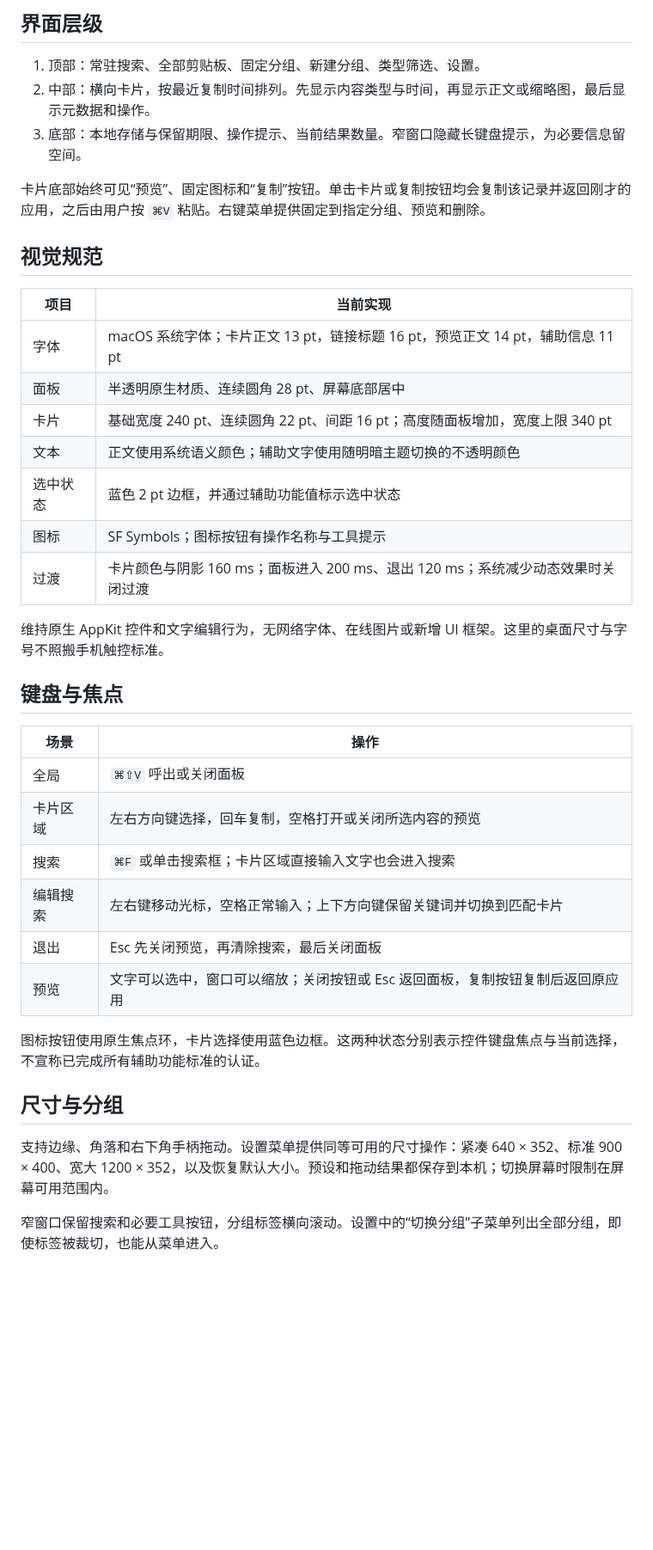
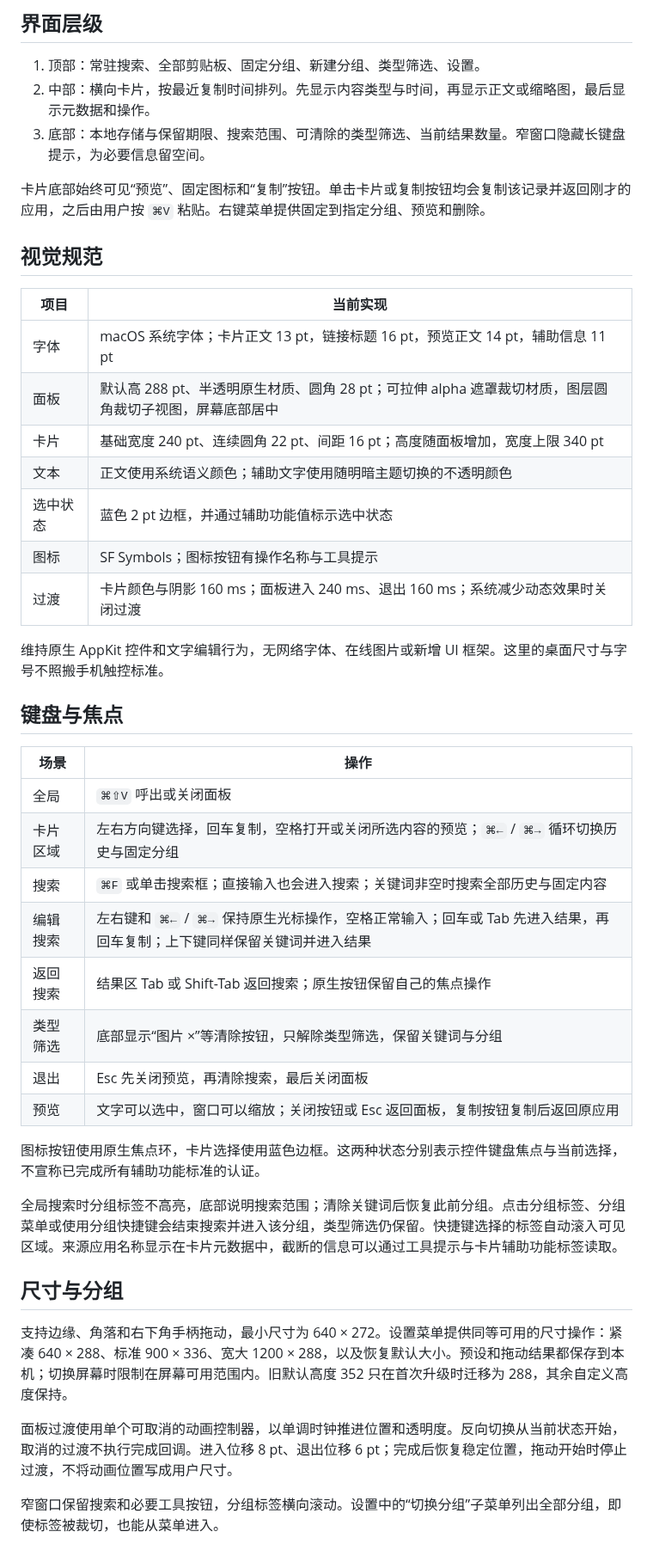
Before and after one commit to sgy0312/LocalPaste, a Markdown page: docs/UI-DESIGN.md, the part around one of its changes. Shown at 86% size. Rendered like a GitHub page; blank space fills up the shorter version.

```diff
--- a/docs/UI-DESIGN.md
+++ b/docs/UI-DESIGN.md
@@ -6,7 +6,7 @@
 
 1. 顶部：常驻搜索、全部剪贴板、固定分组、新建分组、类型筛选、设置。
 2. 中部：横向卡片，按最近复制时间排列。先显示内容类型与时间，再显示正文或缩略图，最后显示元数据和操作。
-3. 底部：本地存储与保留期限、操作提示、当前结果数量。窄窗口隐藏长键盘提示，为必要信息留空间。
+3. 底部：本地存储与保留期限、搜索范围、可清除的类型筛选、当前结果数量。窄窗口隐藏长键盘提示，为必要信息留空间。
 
 卡片底部始终可见“预览”、固定图标和“复制”按钮。单击卡片或复制按钮均会复制该记录并返回刚才的应用，之后由用户按 `⌘V` 粘贴。右键菜单提供固定到指定分组、预览和删除。
 
@@ -15,12 +15,12 @@
 | 项目 | 当前实现 |
 | --- | --- |
 | 字体 | macOS 系统字体；卡片正文 13 pt，链接标题 16 pt，预览正文 14 pt，辅助信息 11 pt |
-| 面板 | 半透明原生材质、连续圆角 28 pt、屏幕底部居中 |
+| 面板 | 默认高 288 pt、半透明原生材质、圆角 28 pt；可拉伸 alpha 遮罩裁切材质，图层圆角裁切子视图，屏幕底部居中 |
 | 卡片 | 基础宽度 240 pt、连续圆角 22 pt、间距 16 pt；高度随面板增加，宽度上限 340 pt |
 | 文本 | 正文使用系统语义颜色；辅助文字使用随明暗主题切换的不透明颜色 |
 | 选中状态 | 蓝色 2 pt 边框，并通过辅助功能值标示选中状态 |
 | 图标 | SF Symbols；图标按钮有操作名称与工具提示 |
-| 过渡 | 卡片颜色与阴影 160 ms；面板进入 200 ms、退出 120 ms；系统减少动态效果时关闭过渡 |
+| 过渡 | 卡片颜色与阴影 160 ms；面板进入 240 ms、退出 160 ms；系统减少动态效果时关闭过渡 |
 
 维持原生 AppKit 控件和文字编辑行为，无网络字体、在线图片或新增 UI 框架。这里的桌面尺寸与字号不照搬手机触控标准。
 
@@ -29,17 +29,23 @@
 | 场景 | 操作 |
 | --- | --- |
 | 全局 | `⌘⇧V` 呼出或关闭面板 |
-| 卡片区域 | 左右方向键选择，回车复制，空格打开或关闭所选内容的预览 |
-| 搜索 | `⌘F` 或单击搜索框；卡片区域直接输入文字也会进入搜索 |
-| 编辑搜索 | 左右键移动光标，空格正常输入；上下方向键保留关键词并切换到匹配卡片 |
+| 卡片区域 | 左右方向键选择，回车复制，空格打开或关闭所选内容的预览；`⌘←` / `⌘→` 循环切换历史与固定分组 |
+| 搜索 | `⌘F` 或单击搜索框；直接输入也会进入搜索；关键词非空时搜索全部历史与固定内容 |
+| 编辑搜索 | 左右键和 `⌘←` / `⌘→` 保持原生光标操作，空格正常输入；回车或 Tab 先进入结果，再回车复制；上下键同样保留关键词并进入结果 |
+| 返回搜索 | 结果区 Tab 或 Shift-Tab 返回搜索；原生按钮保留自己的焦点操作 |
+| 类型筛选 | 底部显示“图片 ×”等清除按钮，只解除类型筛选，保留关键词与分组 |
 | 退出 | Esc 先关闭预览，再清除搜索，最后关闭面板 |
 | 预览 | 文字可以选中，窗口可以缩放；关闭按钮或 Esc 返回面板，复制按钮复制后返回原应用 |
 
 图标按钮使用原生焦点环，卡片选择使用蓝色边框。这两种状态分别表示控件键盘焦点与当前选择，不宣称已完成所有辅助功能标准的认证。
 
+全局搜索时分组标签不高亮，底部说明搜索范围；清除关键词后恢复此前分组。点击分组标签、分组菜单或使用分组快捷键会结束搜索并进入该分组，类型筛选仍保留。快捷键选择的标签自动滚入可见区域。来源应用名称显示在卡片元数据中，截断的信息可以通过工具提示与卡片辅助功能标签读取。
+
 ## 尺寸与分组
 
-支持边缘、角落和右下角手柄拖动。设置菜单提供同等可用的尺寸操作：紧凑 640 × 352、标准 900 × 400、宽大 1200 × 352，以及恢复默认大小。预设和拖动结果都保存到本机；切换屏幕时限制在屏幕可用范围内。
+支持边缘、角落和右下角手柄拖动，最小尺寸为 640 × 272。设置菜单提供同等可用的尺寸操作：紧凑 640 × 288、标准 900 × 336、宽大 1200 × 288，以及恢复默认大小。预设和拖动结果都保存到本机；切换屏幕时限制在屏幕可用范围内。旧默认高度 352 只在首次升级时迁移为 288，其余自定义高度保持。
+
+面板过渡使用单个可取消的动画控制器，以单调时钟推进位置和透明度。反向切换从当前状态开始，取消的过渡不执行完成回调。进入位移 8 pt、退出位移 6 pt；完成后恢复稳定位置，拖动开始时停止过渡，不将动画位置写成用户尺寸。
 
 窄窗口保留搜索和必要工具按钮，分组标签横向滚动。设置中的“切换分组”子菜单列出全部分组，即使标签被裁切，也能从菜单进入。
 
```
Also changed, not shown: other parts of docs/UI-DESIGN.md (+3 -1 lines), README.md (+20 -7 lines), docs/PASTE-REFERENCE.md (added, +40 -0 lines), docs/screenshots/preview-compact.png, docs/screenshots/preview-dark.png, docs/screenshots/preview-light.png, docs/screenshots/preview-search.png (added), 6 other files.
